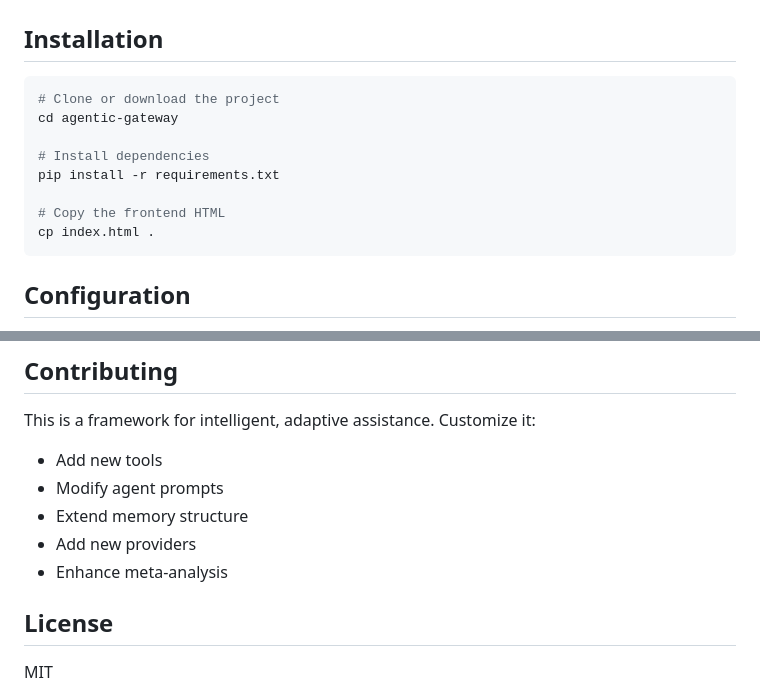
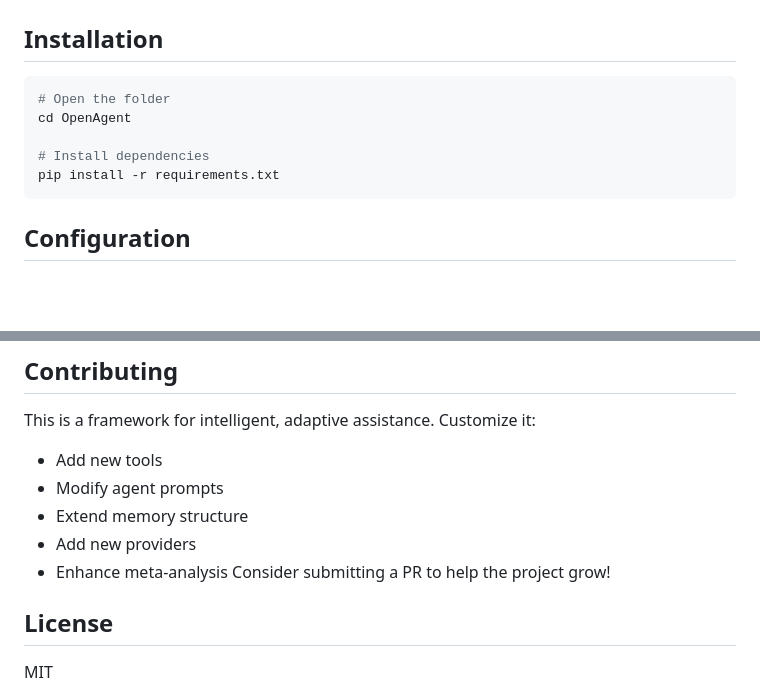
Before and after one commit to koo1140/OpenAgent, a Markdown page: README.md, 2 parts joined by grey strips. GitHub-like rendering; blank space fills up the shorter version.

````diff
--- a/README.md
+++ b/README.md
@@ -108,14 +108,11 @@ Complex tasks can be split across specialized sub-agents with:
 ## Installation
 
 ```bash
-# Clone or download the project
-cd agentic-gateway
+# Open the folder
+cd OpenAgent
 
 # Install dependencies
 pip install -r requirements.txt
-
-# Copy the frontend HTML
-cp index.html .
 ```
 
 ## Configuration
@@ -642,6 +639,7 @@ This is a framework for intelligent, adaptive assistance. Customize it:
 - Extend memory structure
 - Add new providers
 - Enhance meta-analysis
+Consider submitting a PR to help the project grow!
 
 ## License
 
````
